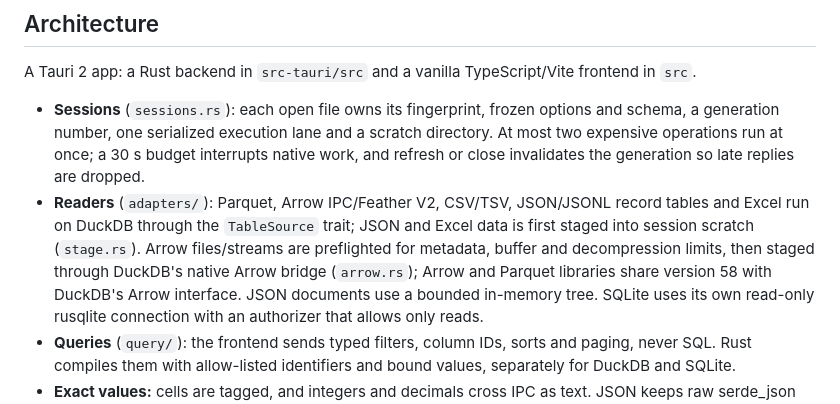
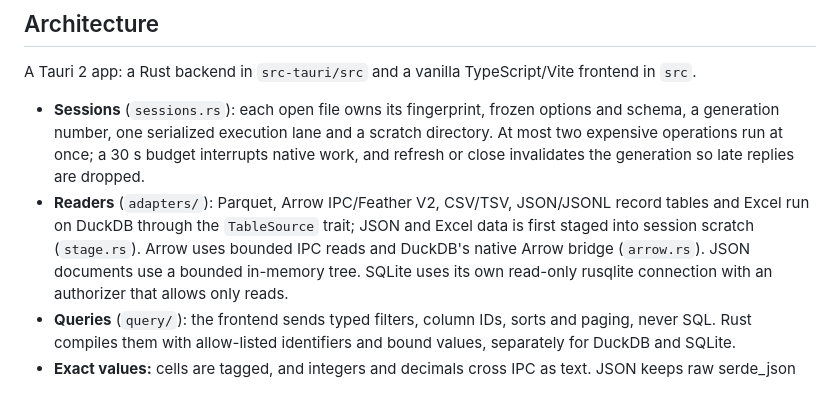
Before and after one commit to MohamedElashri/sivro, a Markdown page: docs/development.md, the part around the change. GitHub-like rendering.

```diff
--- a/docs/development.md
+++ b/docs/development.md
@@ -49,10 +49,8 @@ TypeScript/Vite frontend in `src`.
   generation so late replies are dropped.
 - **Readers** (`adapters/`): Parquet, Arrow IPC/Feather V2, CSV/TSV, JSON/JSONL
   record tables and Excel run on DuckDB through the `TableSource` trait; JSON and Excel data is
-  first staged into session scratch (`stage.rs`). Arrow files/streams are
-  preflighted for metadata, buffer and decompression limits, then staged through
-  DuckDB's native Arrow bridge (`arrow.rs`); Arrow and Parquet libraries share
-  version 58 with DuckDB's Arrow interface. JSON documents use a bounded
+  first staged into session scratch (`stage.rs`). Arrow uses bounded IPC reads
+  and DuckDB's native Arrow bridge (`arrow.rs`). JSON documents use a bounded
   in-memory tree. SQLite uses its own read-only rusqlite connection with an
   authorizer that allows only reads.
 - **Queries** (`query/`): the frontend sends typed filters, column IDs, sorts
```
Also changed, not shown: CHANGELOG.md (+2 -7 lines), docs/formats.md (+19 -43 lines).
